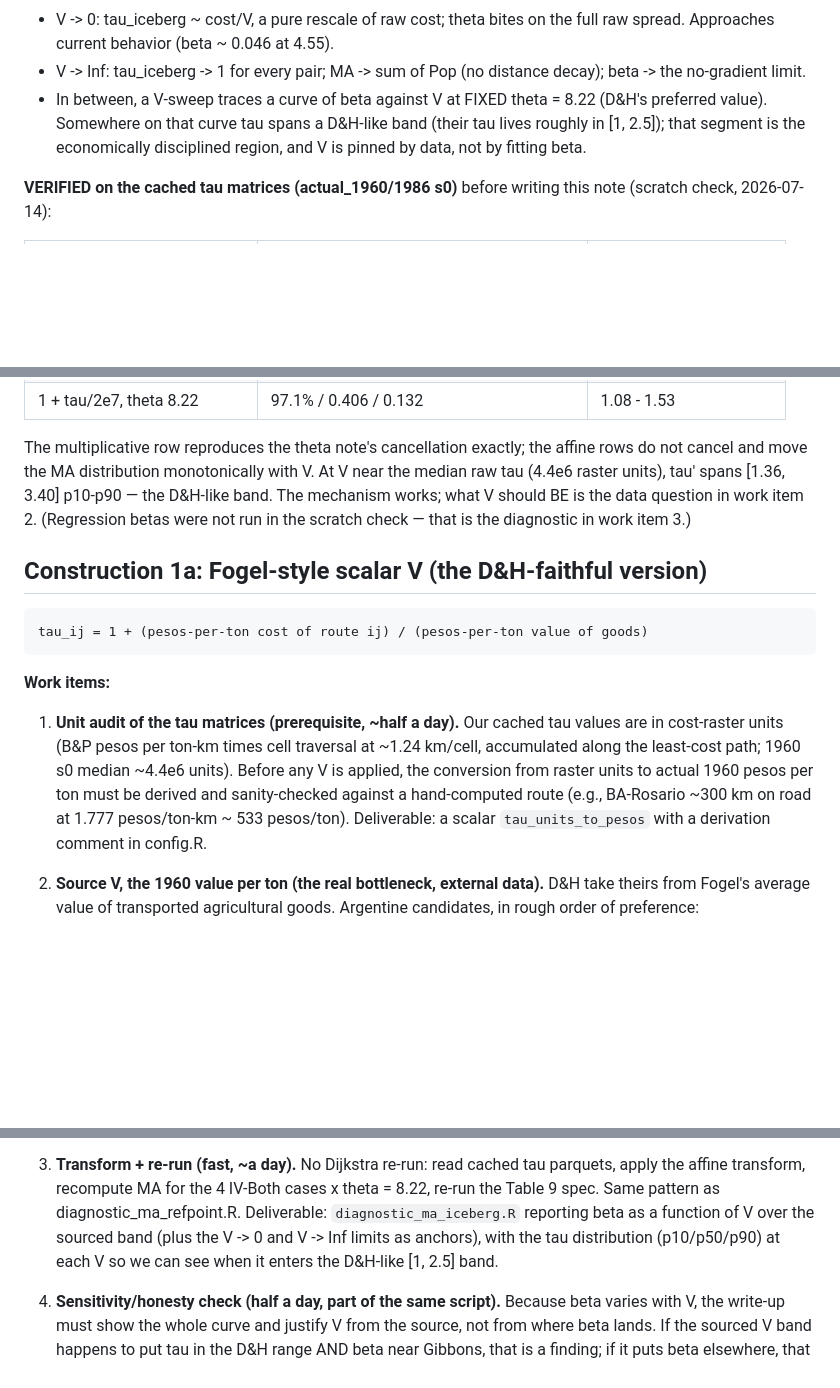
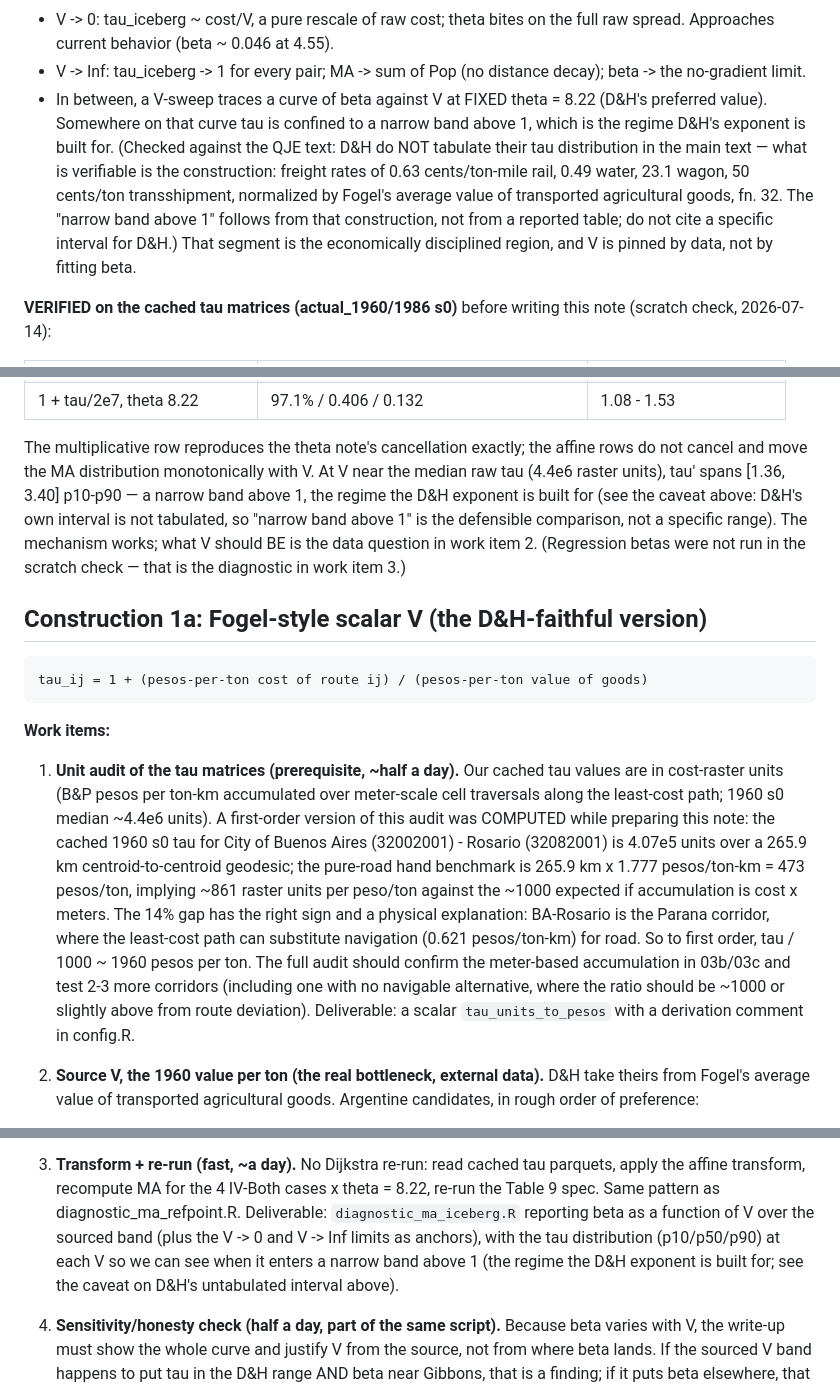
Before and after one commit to diegogentilepassaro/bimodal-transport-argentina, a Markdown page: .kiro/decision_a_option1_scoping.md, 3 parts joined by grey strips. Rendered like a GitHub page; blank space fills up the shorter version.

Commit message:
Address review: verify D&H claims against QJE text, compute BA-Rosario unit check 1. The '[1, 2.5]' D&H tau band could not be verified: D&H do not tabulate their tau distribution in the main text. Replaced every use with 'narrow band above 1' plus an explicit caveat listing what IS verifiable from the QJE text (freight rates 0.63/0.49/23.1 cents per ton-mile, 50 cents/ton transshipment, Fogel value normalization, fn. 32) and instructing not to cite a specific interval for D&H. 2. The BA-Rosario illustration is now a COMPUTED first-order unit check against the cached tau matrix: pair 32002001-32082001 gives 4.07e5 raster units over 265.9 km geodesic vs a 473 pesos/ton pure-road benchmark, implying ~861 units per peso/ton vs ~1000 expected from meter-based accumulation; the 14% gap has the right sign (Parana corridor navigation substitution). To first order tau/1000 ~ 1960 pesos/ton. Full audit scope updated accordingly.

```diff
--- a/.kiro/decision_a_option1_scoping.md
+++ b/.kiro/decision_a_option1_scoping.md
@@ -33,9 +33,16 @@ Limiting behavior (why this nests what we already know):
 - V -> Inf: tau_iceberg -> 1 for every pair; MA -> sum of Pop (no distance
   decay); beta -> the no-gradient limit.
 - In between, a V-sweep traces a curve of beta against V at FIXED
-  theta = 8.22 (D&H's preferred value). Somewhere on that curve tau spans
-  a D&H-like band (their tau lives roughly in [1, 2.5]); that segment is
-  the economically disciplined region, and V is pinned by data, not by
+  theta = 8.22 (D&H's preferred value). Somewhere on that curve tau is
+  confined to a narrow band above 1, which is the regime D&H's exponent
+  is built for. (Checked against the QJE text: D&H do NOT tabulate their
+  tau distribution in the main text — what is verifiable is the
+  construction: freight rates of 0.63 cents/ton-mile rail, 0.49 water,
+  23.1 wagon, 50 cents/ton transshipment, normalized by Fogel's average
+  value of transported agricultural goods, fn. 32. The "narrow band
+  above 1" follows from that construction, not from a reported table;
+  do not cite a specific interval for D&H.) That segment is the
+  economically disciplined region, and V is pinned by data, not by
   fitting beta.
 
 **VERIFIED on the cached tau matrices (actual_1960/1986 s0)** before
@@ -52,9 +59,12 @@ writing this note (scratch check, 2026-07-14):
 The multiplicative row reproduces the theta note's cancellation exactly;
 the affine rows do not cancel and move the MA distribution monotonically
 with V. At V near the median raw tau (4.4e6 raster units), tau' spans
-[1.36, 3.40] p10-p90 — the D&H-like band. The mechanism works; what V
-should BE is the data question in work item 2. (Regression betas were not
-run in the scratch check — that is the diagnostic in work item 3.)
+[1.36, 3.40] p10-p90 — a narrow band above 1, the regime the D&H
+exponent is built for (see the caveat above: D&H's own interval is not
+tabulated, so "narrow band above 1" is the defensible comparison, not a
+specific range). The mechanism works; what V should BE is the data
+question in work item 2. (Regression betas were not run in the scratch
+check — that is the diagnostic in work item 3.)
 
 ## Construction 1a: Fogel-style scalar V (the D&H-faithful version)
 
@@ -63,13 +73,23 @@ run in the scratch check — that is the diagnostic in work item 3.)
 **Work items:**
 
 1. **Unit audit of the tau matrices (prerequisite, ~half a day).** Our
-   cached tau values are in cost-raster units (B&P pesos per ton-km times
-   cell traversal at ~1.24 km/cell, accumulated along the least-cost path;
-   1960 s0 median ~4.4e6 units). Before any V is applied, the conversion
-   from raster units to actual 1960 pesos per ton must be derived and
-   sanity-checked against a hand-computed route (e.g., BA-Rosario ~300 km
-   on road at 1.777 pesos/ton-km ~ 533 pesos/ton). Deliverable: a scalar
-   `tau_units_to_pesos` with a derivation comment in config.R.
+   cached tau values are in cost-raster units (B&P pesos per ton-km
+   accumulated over meter-scale cell traversals along the least-cost
+   path; 1960 s0 median ~4.4e6 units). A first-order version of this
+   audit was COMPUTED while preparing this note: the cached 1960 s0 tau
+   for City of Buenos Aires (32002001) - Rosario (32082001) is 4.07e5
+   units over a 265.9 km centroid-to-centroid geodesic; the pure-road
+   hand benchmark is 265.9 km x 1.777 pesos/ton-km = 473 pesos/ton,
+   implying ~861 raster units per peso/ton against the ~1000 expected
+   if accumulation is cost x meters. The 14% gap has the right sign and
+   a physical explanation: BA-Rosario is the Parana corridor, where the
+   least-cost path can substitute navigation (0.621 pesos/ton-km) for
+   road. So to first order, tau / 1000 ~ 1960 pesos per ton. The full
+   audit should confirm the meter-based accumulation in 03b/03c and
+   test 2-3 more corridors (including one with no navigable alternative,
+   where the ratio should be ~1000 or slightly above from route
+   deviation). Deliverable: a scalar `tau_units_to_pesos` with a
+   derivation comment in config.R.
 
 2. **Source V, the 1960 value per ton (the real bottleneck, external
    data).** D&H take theirs from Fogel's average value of transported
@@ -94,7 +114,9 @@ run in the scratch check — that is the diagnostic in work item 3.)
    diagnostic_ma_refpoint.R. Deliverable: `diagnostic_ma_iceberg.R`
    reporting beta as a function of V over the sourced band (plus the V -> 0
    and V -> Inf limits as anchors), with the tau distribution (p10/p50/p90)
-   at each V so we can see when it enters the D&H-like [1, 2.5] band.
+   at each V so we can see when it enters a narrow band above 1 (the
+   regime the D&H exponent is built for; see the caveat on D&H's
+   untabulated interval above).
 
 4. **Sensitivity/honesty check (half a day, part of the same script).**
    Because beta varies with V, the write-up must show the whole curve and
```
